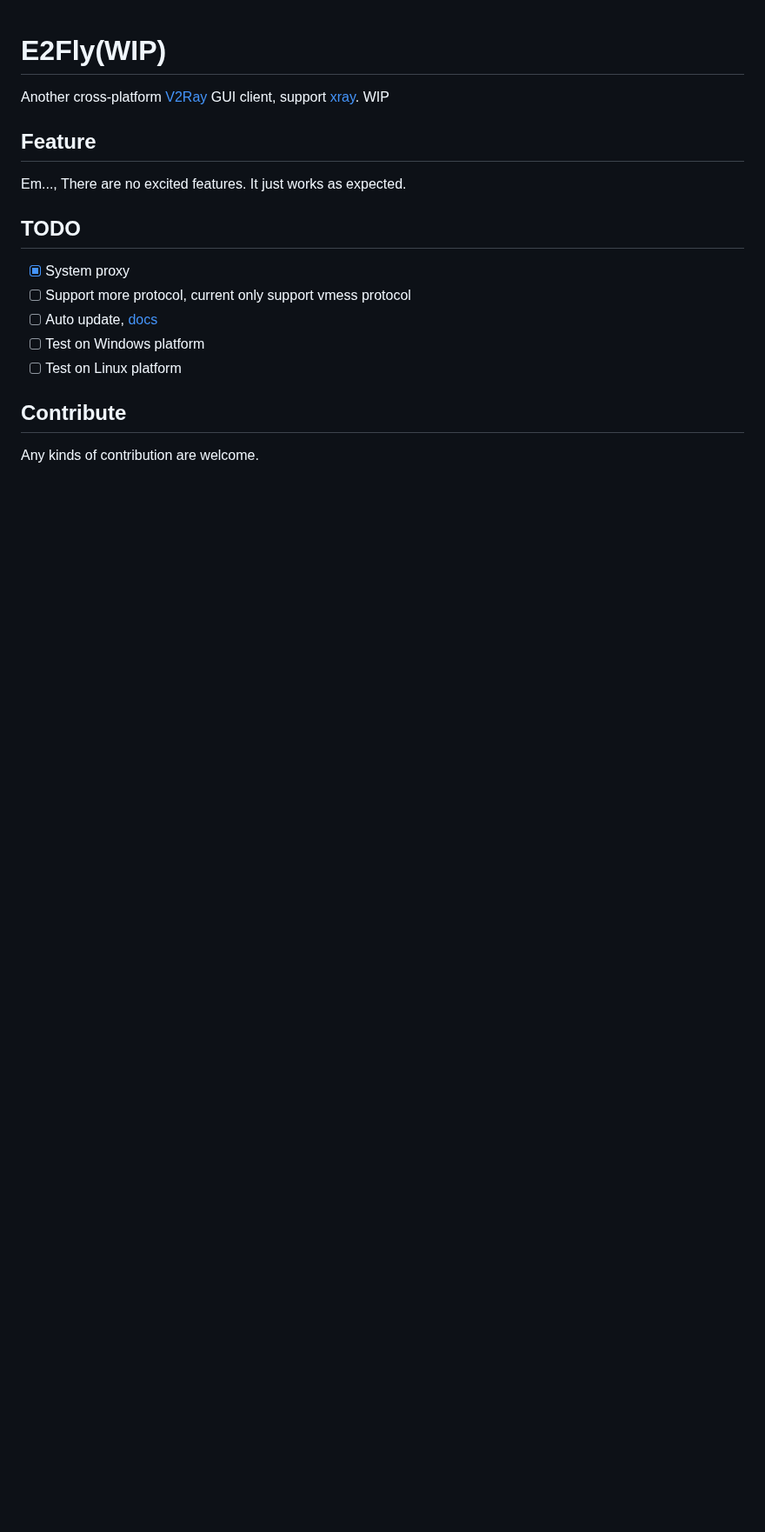
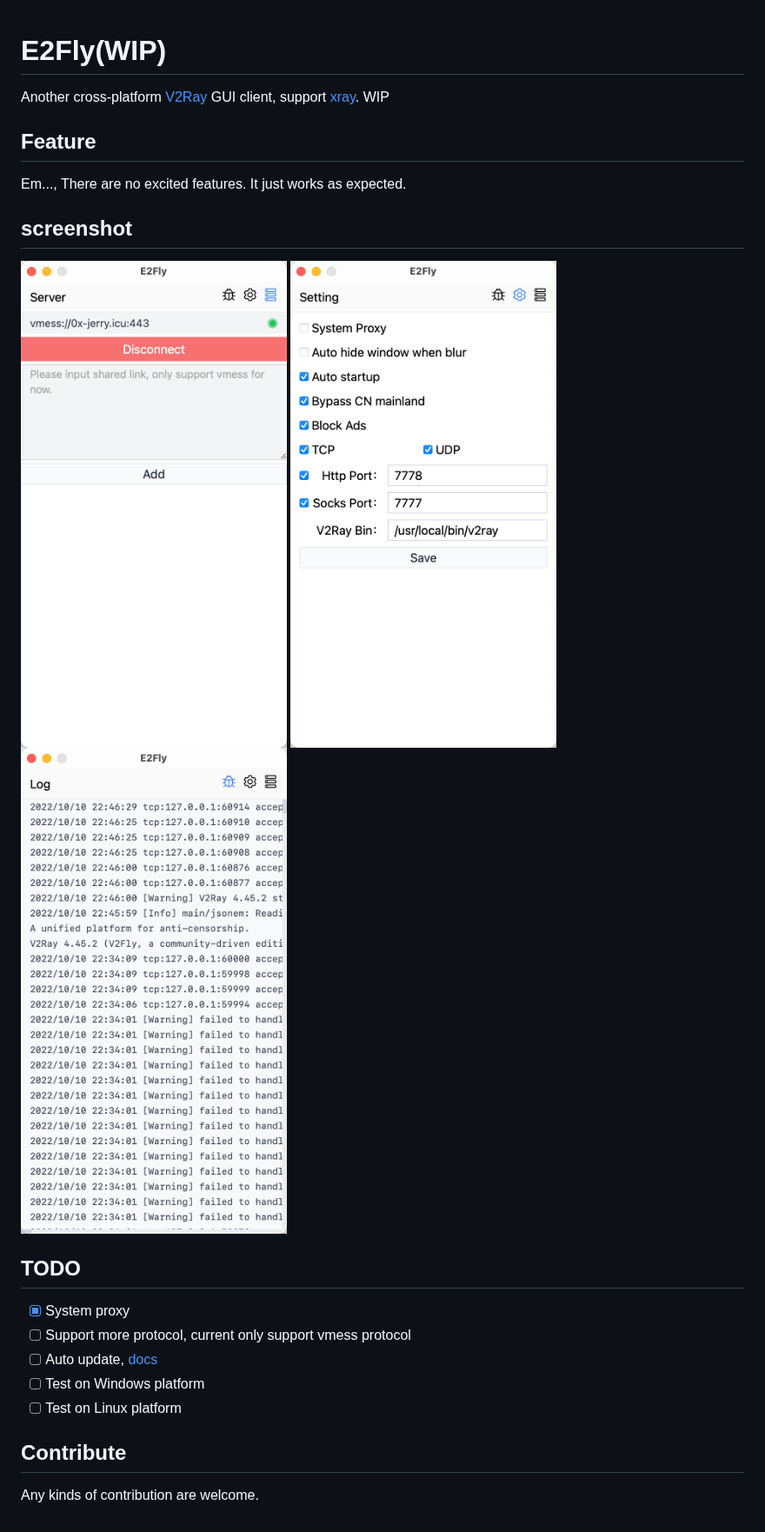
Before and after one commit to 0x-jerry/e2fly, a Markdown page: README.md, the part around the change. Shown at 87% size. Rendered like a GitHub page; pictures changed too: docs/screenshot-1.png (added), docs/screenshot-2.png (added), docs/screenshot-3.png (added); blank space fills up the shorter version.

Commit message:
docs: update readme

```diff
--- a/README.md
+++ b/README.md
@@ -5,6 +5,12 @@ Another cross-platform [V2Ray] GUI client, support [xray]. WIP
 ## Feature
 
 Em..., There are no excited features. It just works as expected.
+
+## screenshot
+
+![](./docs/screenshot-1.png)
+![](./docs/screenshot-2.png)
+![](./docs/screenshot-3.png)
 
 ## TODO
 
```
